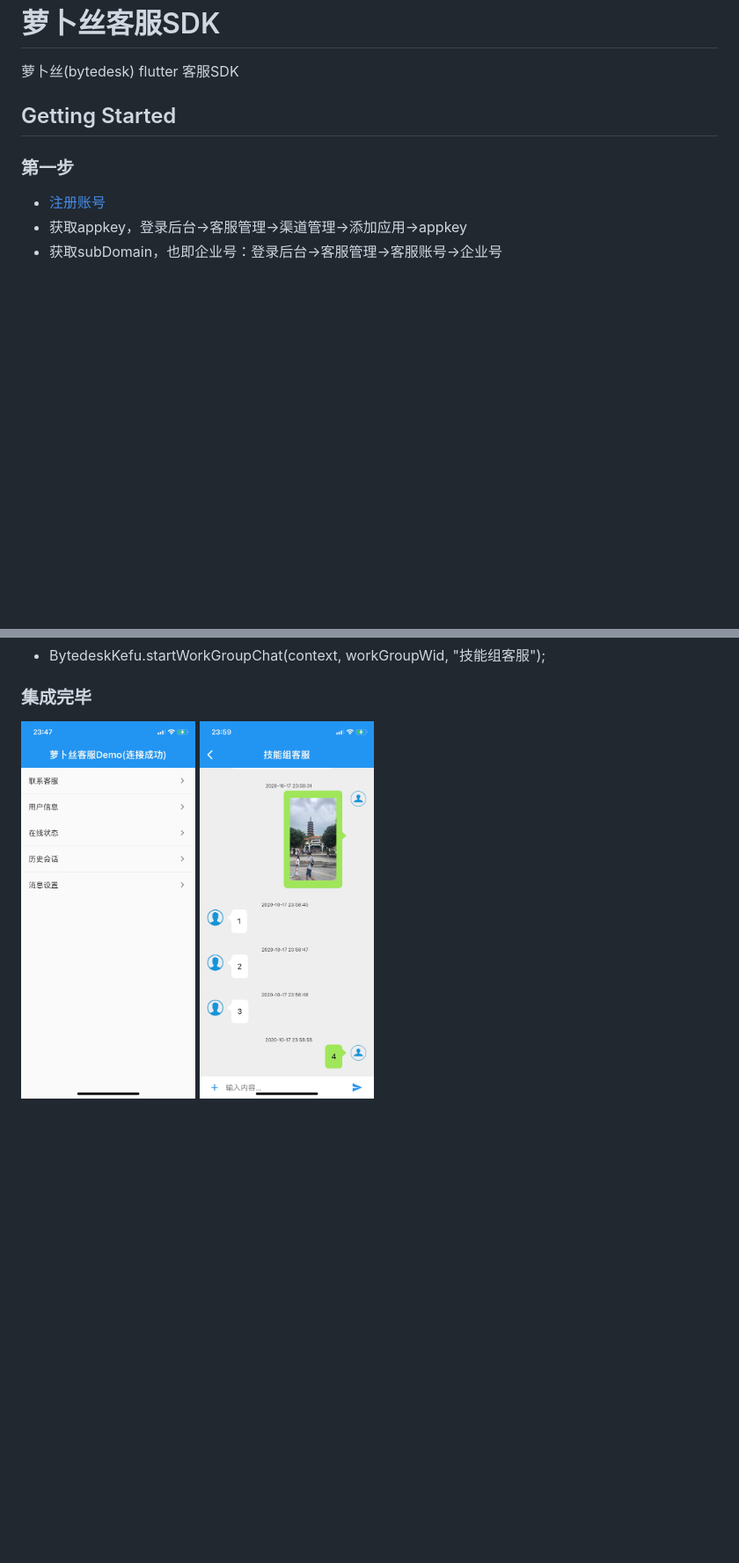
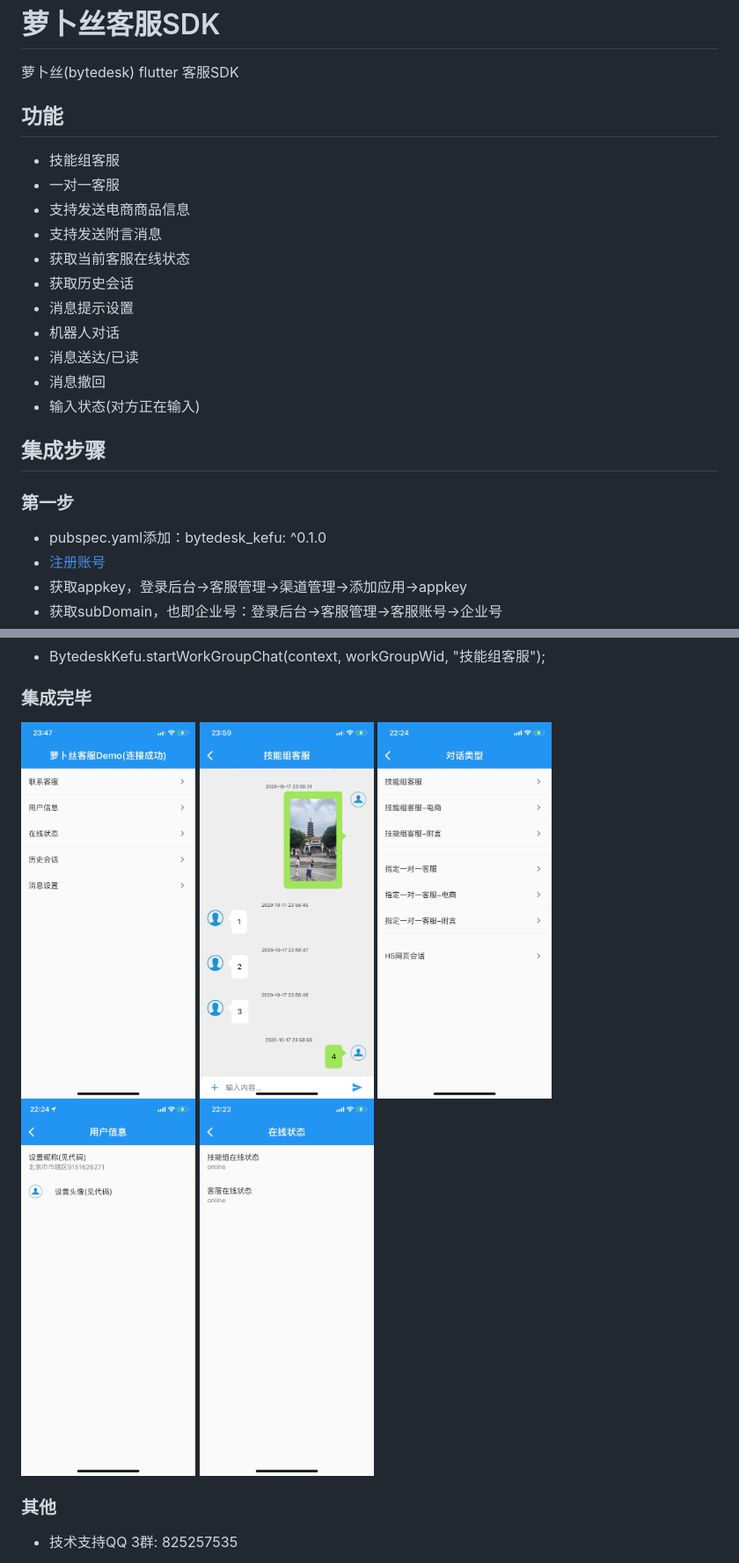
Before and after one commit to Bytedesk/bytedesk-flutter, a Markdown page: README.md, 2 parts joined by grey strips. Shown: that part at 88% size. Drawn GitHub-style; pictures changed too: chat_type.jpeg; blank space fills up the shorter version.

Commit message:
update to 0.1.1

```diff
--- a/README.md
+++ b/README.md
@@ -2,10 +2,27 @@
 
 萝卜丝(bytedesk) flutter 客服SDK
 
-## Getting Started
+## 功能
+
+- 技能组客服
+- 一对一客服
+- 支持发送电商商品信息
+- 支持发送附言消息
+- 获取当前客服在线状态
+- 获取历史会话
+- 消息提示设置
+- 机器人对话
+- 消息送达/已读
+- 消息撤回
+- 输入状态(对方正在输入)
+<!-- - 提交工单 -->
+<!-- - 意见反馈 -->
+
+## 集成步骤
 
 ### 第一步
 
+- pubspec.yaml添加：bytedesk_kefu: ^0.1.0
 - [注册账号](https://www.bytedesk.com/antv/user/login)
 - 获取appkey，登录后台->客服管理->渠道管理->添加应用->appkey
 - 获取subDomain，也即企业号：登录后台->客服管理->客服账号->企业号
@@ -23,3 +40,10 @@
 
 <img src="./home.jpeg" width="25%" height="25%"/>
 <img src="./chat.jpeg" width="25%" height="25%"/>
+<img src="./chat_type.jpeg" width="25%" height="25%"/>
+<img src="./userinfo.jpeg" width="25%" height="25%"/>
+<img src="./status.jpeg" width="25%" height="25%"/>
+
+### 其他
+
+- 技术支持QQ 3群: 825257535
```
Also changed, not shown: bytedesk_demo/chat_type.jpeg.
